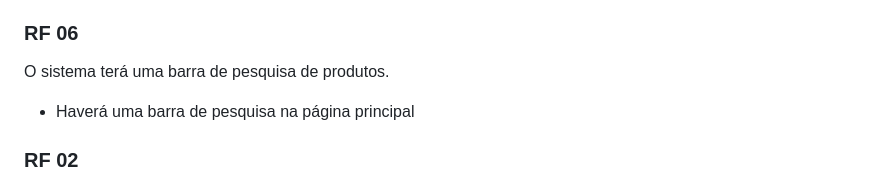
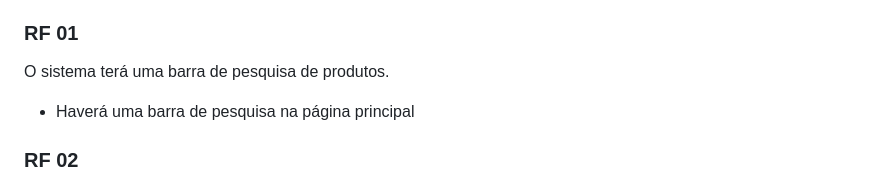
Before and after one commit to Miguel11h/tcc, a Markdown page: requisitos.md, the part around the change. GitHub-like rendering.

```diff
--- a/requisitos.md
+++ b/requisitos.md
@@ -12,7 +12,7 @@
 - [RF 10](#RF-10)
 - [RF 11](#RF-11)
 
-### RF 06
+### RF 01
 O sistema terá uma barra de pesquisa de produtos.
   - Haverá uma barra de pesquisa na página principal
 
```
